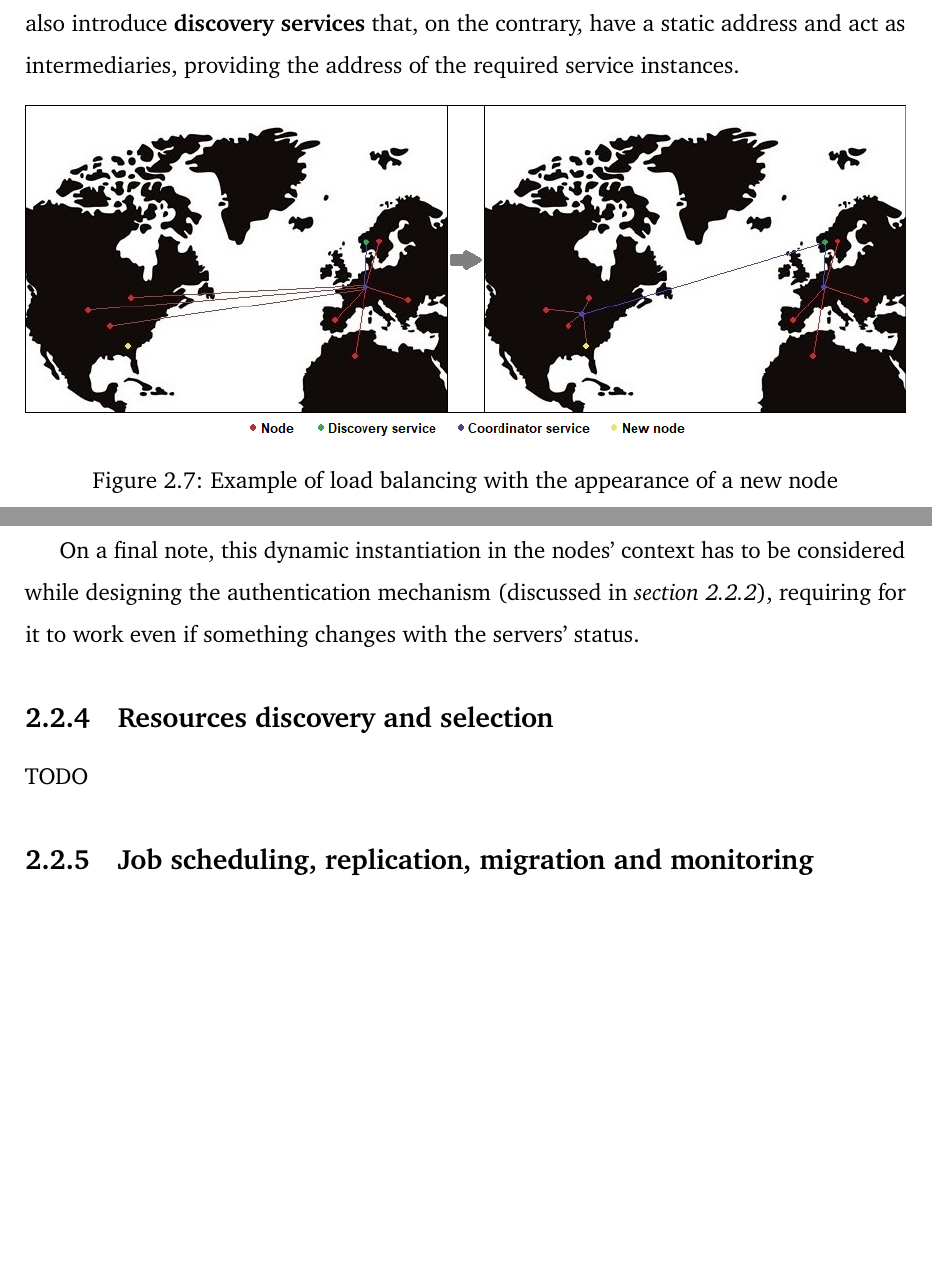
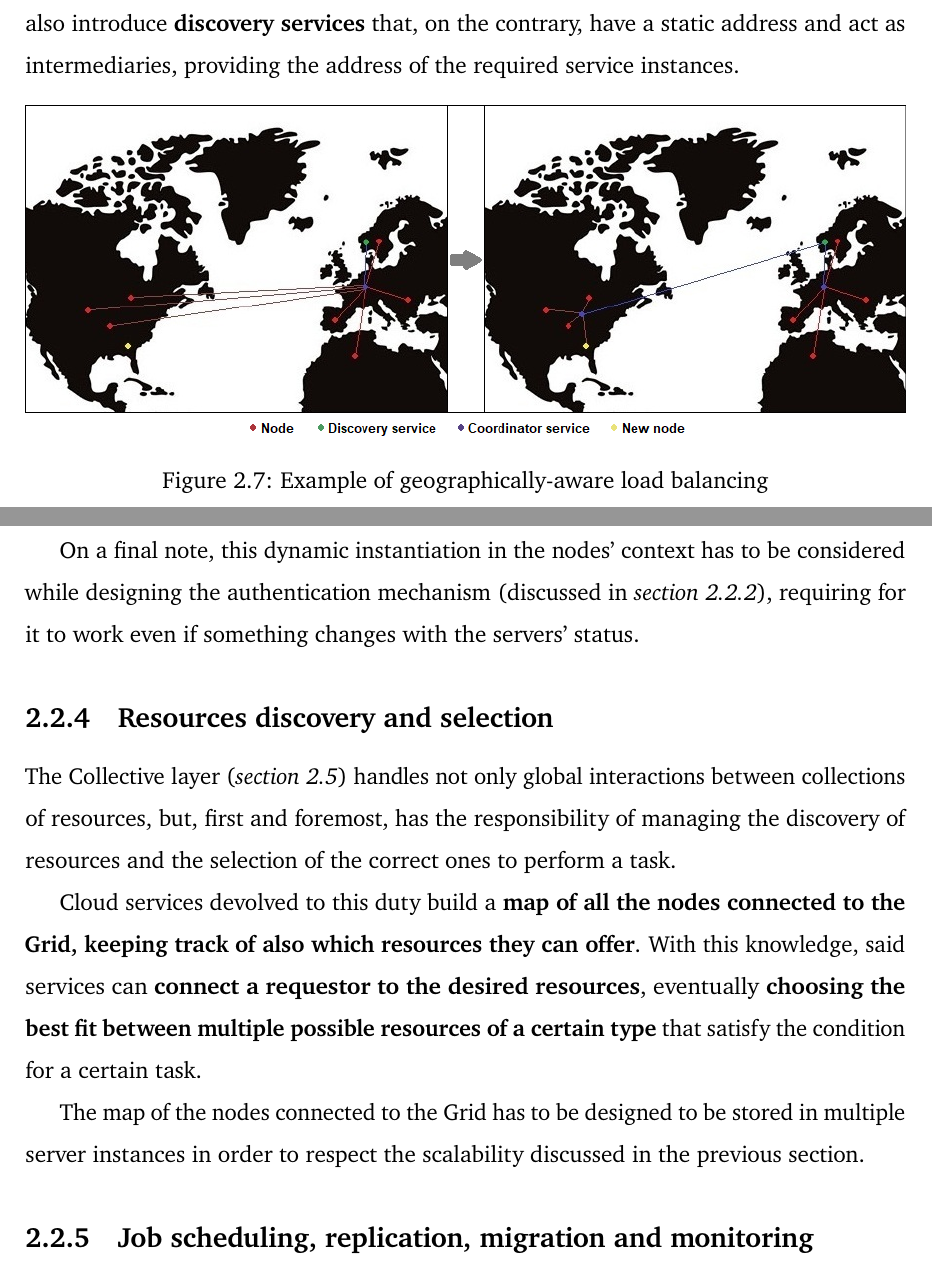
Before and after one commit to Tale152/master-thesis, a LaTeX thesis (main.tex, which reads document/chapters/chapter_2/sections/2_instrinsic_challenges_of_grid_computing.tex): two parts of pages 28 and 29 of 30, joined at a grey line, cut so that both start at the same text, the shorter picture padded with empty space. Compiled offline with pdfLaTeX.

Commit message:
written 2.2.4 - Resources discovery and selection

```diff
--- a/document/chapters/chapter_2/sections/2_instrinsic_challenges_of_grid_computing.tex
+++ b/document/chapters/chapter_2/sections/2_instrinsic_challenges_of_grid_computing.tex
@@ -40,7 +40,7 @@ Since the load balancing introduces a problem of reachability for both the cloud
 \begin{figure}[!ht]
     \centering
     \includegraphics[width=\textwidth]{document/chapters/chapter_2/images/server_instantiation.png}
-    \caption{Example of load balancing with the appearance of a new node}
+    \caption{Example of geographically-aware load balancing}
     \label{fig:server_instantiation}
 \end{figure}
 
@@ -48,7 +48,11 @@ On a final note, this dynamic instantiation in the nodes' context has to be cons
 
 
 \subsection{Resources discovery and selection}\label{resources_discovery_and_selection}
-TODO
+The Collective layer (\textit{section \ref{fig:collective_layer}}) handles not only global interactions between collections of resources, but, first and foremost, has the responsibility of managing the discovery of resources and the selection of the correct ones to perform a task.
+
+Cloud services devolved to this duty build a \textbf{map of all the nodes connected to the Grid, keeping track of also which resources they can offer}. With this knowledge, said services can \textbf{connect a requestor to the desired resources}, eventually \textbf{choosing the best fit between multiple possible resources of a certain type} that satisfy the condition for a certain task.
+
+The map of the nodes connected to the Grid has to be designed to be stored in multiple server instances in order to respect the scalability discussed in the previous section.
 
 \subsection{Job scheduling, replication, migration and monitoring}
 TODO
```
